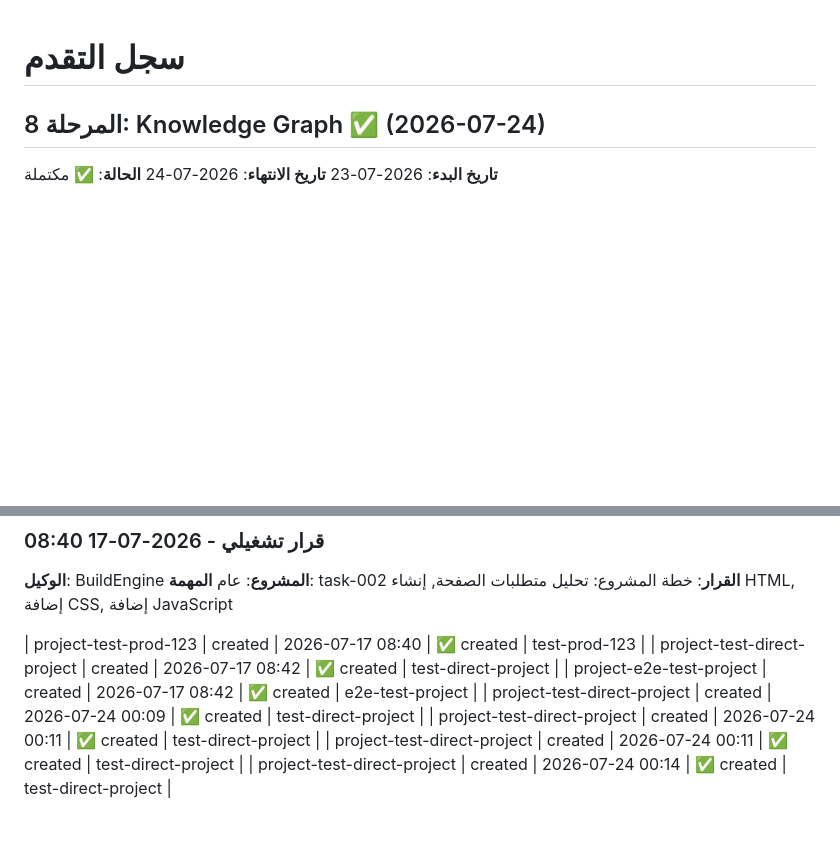
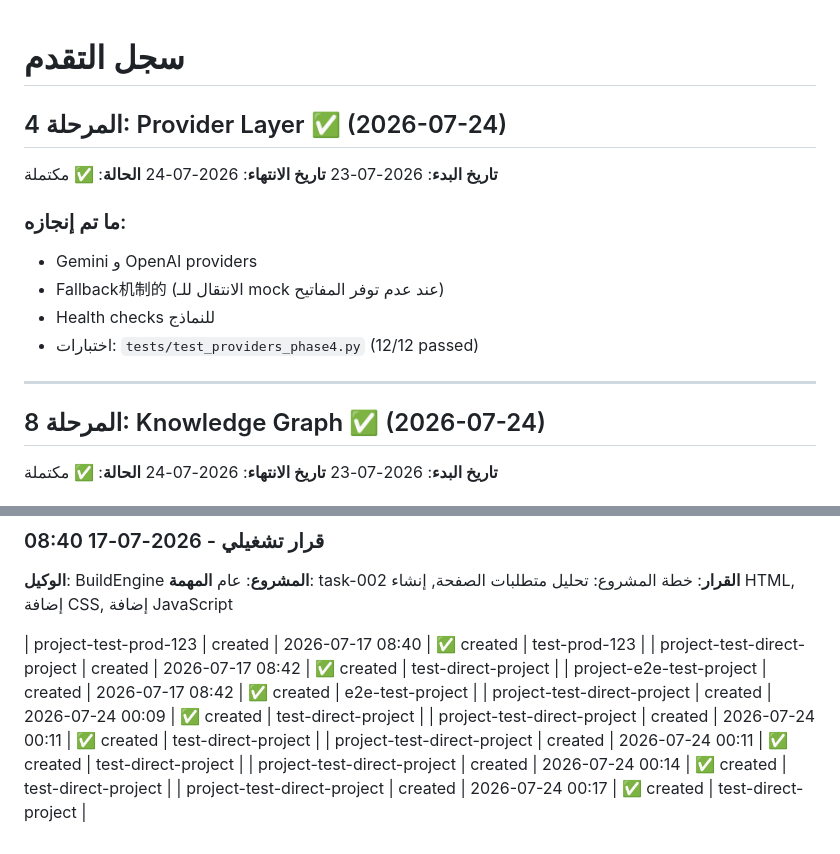
Before and after one commit to angaaamy-cpu/codeforge, a Markdown page: docs/progress.md, 2 parts joined by grey strips. Drawn GitHub-style; blank space fills up the shorter version.

Commit message:
Phase 4 - Provider Layer
- Gemini and OpenAI providers
- Fallback to mock when keys unavailable
- Health checks for models
- tests/test_providers_phase4.py: 12/12 passed

```diff
--- a/docs/progress.md
+++ b/docs/progress.md
@@ -1,4 +1,18 @@
 # سجل التقدم
+
+## المرحلة 4: Provider Layer ✅ (2026-07-24)
+
+**تاريخ البدء**: 2026-07-23
+**تاريخ الانتهاء**: 2026-07-24
+**الحالة**: ✅ مكتملة
+
+### ما تم إنجازه:
+- Gemini و OpenAI providers
+- Fallback机制的 (الانتقال للـ mock عند عدم توفر المفاتيح)
+- Health checks للنماذج
+- اختبارات: `tests/test_providers_phase4.py` (12/12 passed)
+
+---
 
 ## المرحلة 8: Knowledge Graph ✅ (2026-07-24)
 
@@ -300,3 +314,4 @@ python src/app.py
 | project-test-direct-project | created | 2026-07-24 00:11 | ✅ created | test-direct-project |
 | project-test-direct-project | created | 2026-07-24 00:11 | ✅ created | test-direct-project |
 | project-test-direct-project | created | 2026-07-24 00:14 | ✅ created | test-direct-project |
+| project-test-direct-project | created | 2026-07-24 00:17 | ✅ created | test-direct-project |
```
